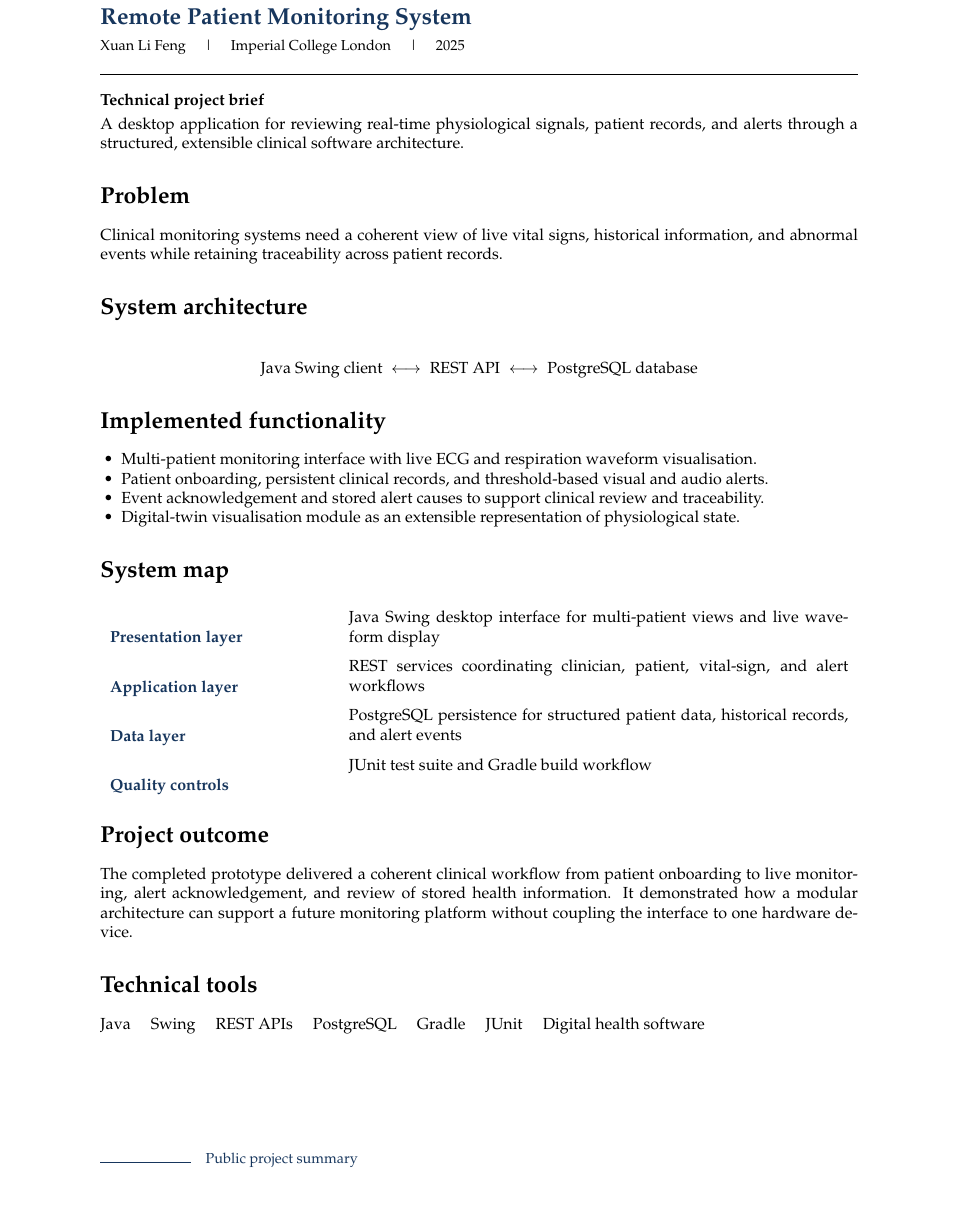
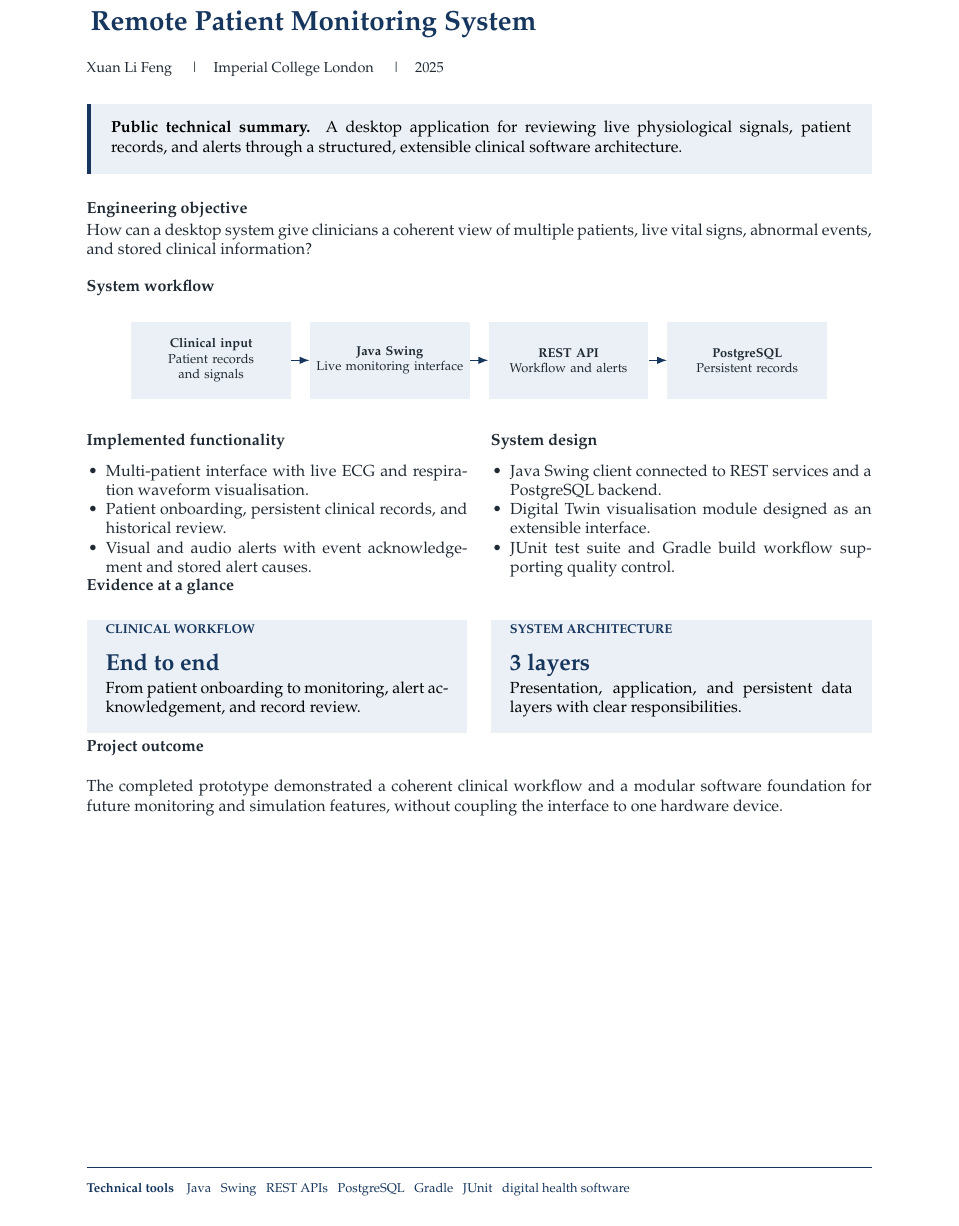
Before and after one commit to xuan-lifeng/xuan-lifeng.github.io, a LaTeX document (reports/remote_patient_monitoring_brief.tex): part of the page, cut so that both start at the same text. Compiled offline with pdfLaTeX.

Commit message:
Update remote monitoring report layout

```diff
--- a/reports/remote_patient_monitoring_brief.tex
+++ b/reports/remote_patient_monitoring_brief.tex
@@ -14,35 +19,65 @@
 \begin{document}
-{\Large\bfseries\color{navy} Remote Patient Monitoring System}\par\vspace{4pt}
-{\small Xuan Li Feng \quad | \quad Imperial College London \quad | \quad 2025}\par\vspace{12pt}
-\hrule\vspace{12pt}
-\textbf{Technical project brief}\par
+\color{ink}
+\begin{tikzpicture}[remember picture,overlay]
+\fill[navy] (current page.north west) rectangle ([yshift=-7mm]current page.north east);
+\end{tikzpicture}
+\vspace*{4mm}
+{\LARGE\bfseries\color{navy} Remote Patient Monitoring System}\par
 \vspace{3pt}
-A desktop application for reviewing real-time physiological signals, patient records, and alerts through a structured, extensible clinical software architecture.
-\section*{Problem}
-Clinical monitoring systems need a coherent view of live vital signs, historical information, and abnormal events while retaining traceability across patient records.
-\section*{System architecture}
-\[
-\mbox{Java Swing client} \;\longleftrightarrow\; \mbox{REST API} \;\longleftrightarrow\; \mbox{PostgreSQL database}
-\]
-\section*{Implemented functionality}
+{\small Xuan Li Feng \quad\textbar\quad Imperial College London \quad\textbar\quad 2025}\par
+\vspace{10pt}
+\begin{summarybox}
+\textbf{Public technical summary.} A desktop application for reviewing live physiological signals, patient records, and alerts through a structured, extensible clinical software architecture.
+\end{summarybox}
+\vspace{10pt}
+\textbf{Engineering objective}\par\vspace{2pt}
+How can a desktop system give clinicians a coherent view of multiple patients, live vital signs, abnormal events, and stored clinical information?\par
+\vspace{11pt}
+\textbf{System workflow}\par\vspace{5pt}
+\begin{center}
+\begin{tikzpicture}[node distance=4mm and 4mm, every node/.style={align=center,font=\footnotesize}, flow/.style={-Latex,draw=navy,line width=.7pt}]
+\node[fill=bluegrey,text width=.19\linewidth,minimum height=17mm] (a) {\textbf{Clinical input}\\Patient records and signals};
+\node[fill=bluegrey,text width=.19\linewidth,minimum height=17mm,right=of a] (b) {\textbf{Java Swing}\\Live monitoring interface};
+\node[fill=bluegrey,text width=.19\linewidth,minimum height=17mm,right=of b] (c) {\textbf{REST API}\\Workflow and alerts};
+\node[fill=bluegrey,text width=.19\linewidth,minimum height=17mm,right=of c] (d) {\textbf{PostgreSQL}\\Persistent records};
+\draw[flow] (a) -- (b); \draw[flow] (b) -- (c); \draw[flow] (c) -- (d);
+\end{tikzpicture}
+\end{center}
+\vspace{7pt}
+\begin{minipage}[t]{0.485\linewidth}
+\textbf{Implemented functionality}\par\vspace{3pt}
 \begin{itemize}
-\item Multi-patient monitoring interface with live ECG and respiration waveform visualisation.
-\item Patient onboarding, persistent clinical records, and threshold-based visual and audio alerts.
-\item Event acknowledgement and stored alert causes to support clinical review and traceability.
-\item Digital-twin visualisation module as an extensible representation of physiological state.
+\item Multi-patient interface with live ECG and respiration waveform visualisation.
+\item Patient onboarding, persistent clinical records, and historical review.
+\item Visual and audio alerts with event acknowledgement and stored alert causes.
 \end{itemize}
-\section*{System map}
-\renewcommand{\arraystretch}{1.5}
-\begin{tabularx}{\linewidth}{>{\bfseries\color{navy}}p{0.29\linewidth}X}
-Presentation layer & Java Swing desktop interface for multi-patient views and live waveform display \\
-Application layer & REST services coordinating clinician, patient, vital-sign, and alert workflows \\
-Data layer & PostgreSQL persistence for structured patient data, historical records, and alert events \\
-Quality controls & JUnit test suite and Gradle build workflow \\
-\end{tabularx}
-\section*{Project outcome}
-The completed prototype delivered a coherent clinical workflow from patient onboarding to live monitoring, alert acknowledgement, and review of stored health information. It demonstrated how a modular architecture can support a future monitoring platform without coupling the interface to one hardware device.
-\section*{Technical tools}
-Java \quad Swing \quad REST APIs \quad PostgreSQL \quad Gradle \quad JUnit \quad Digital health software
+\end{minipage}\hfill
+\begin{minipage}[t]{0.485\linewidth}
+\textbf{System design}\par\vspace{3pt}
+\begin{itemize}
+\item Java Swing client connected to REST services and a PostgreSQL backend.
+\item Digital Twin visualisation module designed as an extensible interface.
+\item JUnit test suite and Gradle build workflow supporting quality control.
+\end{itemize}
+\end{minipage}
+\vspace{10pt}
+\textbf{Evidence at a glance}\par\vspace{5pt}
+\begin{minipage}[t]{0.485\linewidth}
+\begin{metricbox}{CLINICAL WORKFLOW}
+{\Large\bfseries\color{navy} End to end}\par\vspace{2pt}
+From patient onboarding to monitoring, alert acknowledgement, and record review.
+\end{metricbox}
+\end{minipage}\hfill
+\begin{minipage}[t]{0.485\linewidth}
+\begin{metricbox}{SYSTEM ARCHITECTURE}
+{\Large\bfseries\color{navy} 3 layers}\par\vspace{2pt}
+Presentation, application, and persistent data layers with clear responsibilities.
+\end{metricbox}
+\end{minipage}
+\vspace{10pt}
+\textbf{Project outcome}\par\vspace{3pt}
+The completed prototype demonstrated a coherent clinical workflow and a modular software foundation for future monitoring and simulation features, without coupling the interface to one hardware device.
 \vfill
-{\small\color{navy}\rule{0.12\linewidth}{0.5pt}\quad Public project summary}
+\color{navy}\rule{\linewidth}{0.35pt}\par\vspace{4pt}
+{\footnotesize\textbf{Technical tools}\quad Java \enspace Swing \enspace REST APIs \enspace PostgreSQL \enspace Gradle \enspace JUnit \enspace digital health software}
 \end{document}
```
Also changed, not shown: reports/remote_patient_monitoring_brief.tex (15 more changed lines).
